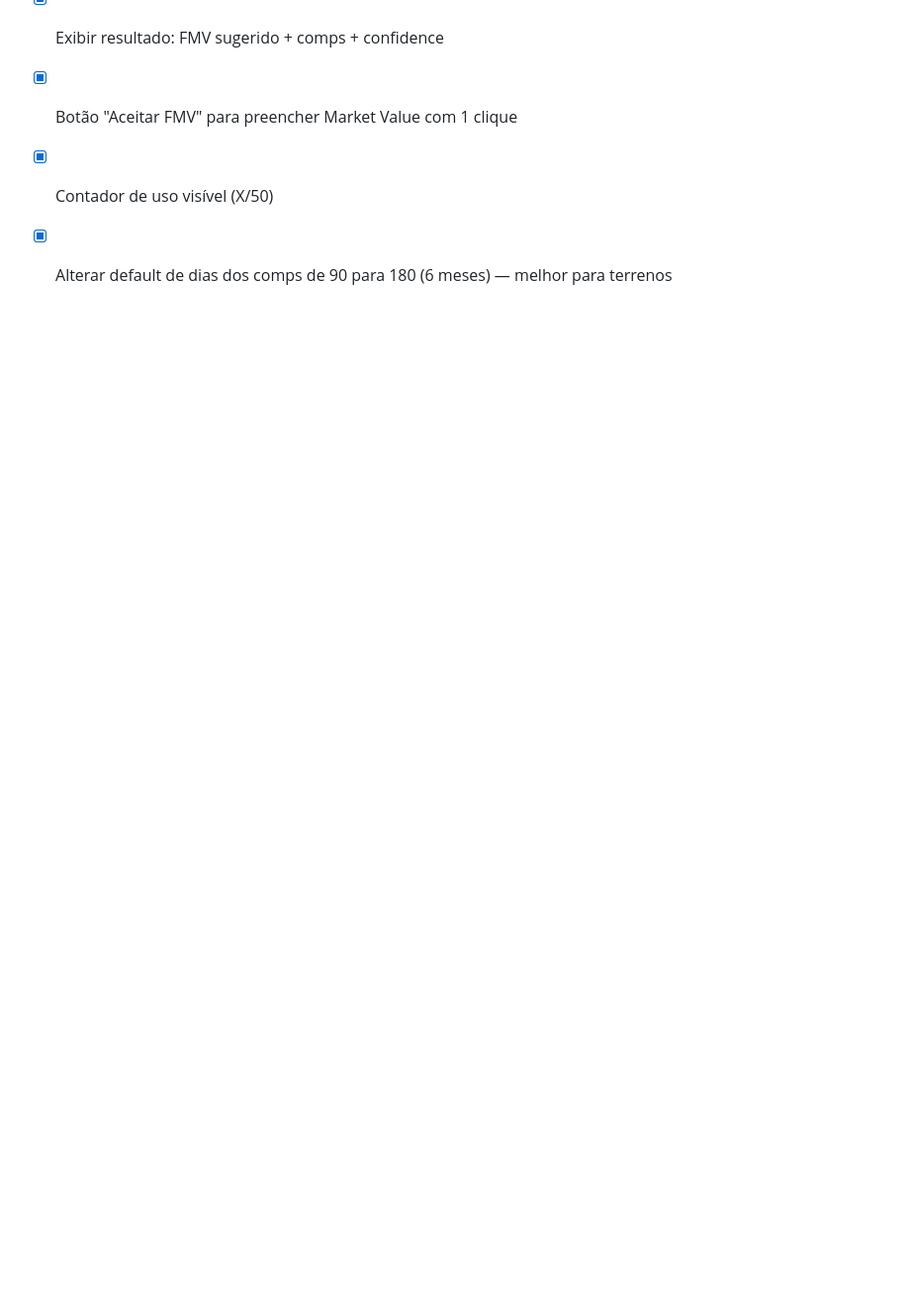
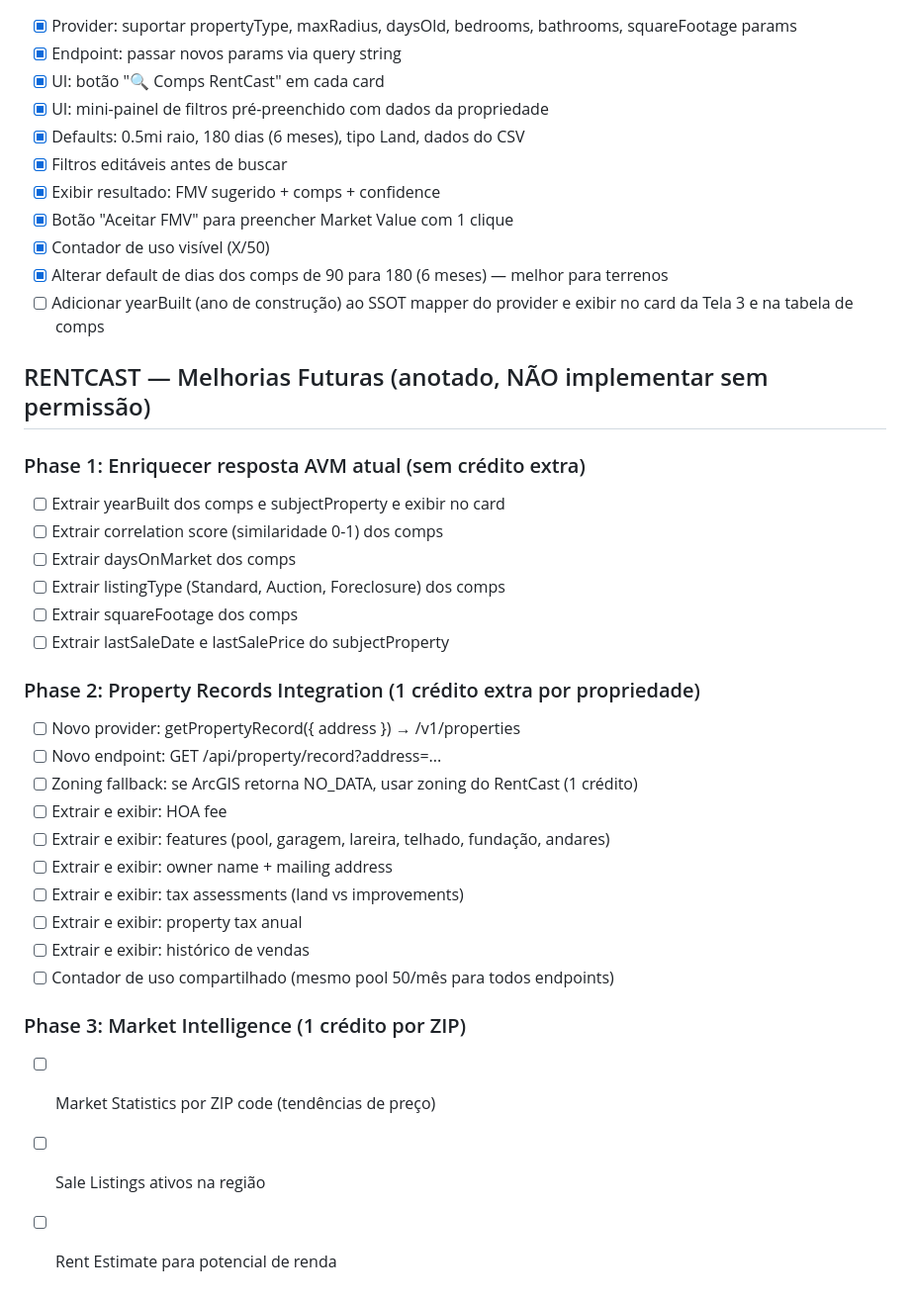
Before and after one commit to gtcapitalglobal/GTSearch, a Markdown page: todo.md, the part around the change. Shown at 99% size. GitHub-like rendering; blank space fills up the shorter version.

Commit message:
docs: add RentCast future roadmap (Property Records, Market Stats) to todo.md

```diff
--- a/todo.md
+++ b/todo.md
@@ -181,3 +181,31 @@
 - [x] Botão "Aceitar FMV" para preencher Market Value com 1 clique
 - [x] Contador de uso visível (X/50)
 - [x] Alterar default de dias dos comps de 90 para 180 (6 meses) — melhor para terrenos
+- [ ] Adicionar yearBuilt (ano de construção) ao SSOT mapper do provider e exibir no card da Tela 3 e na tabela de comps
+
+## RENTCAST — Melhorias Futuras (anotado, NÃO implementar sem permissão)
+
+### Phase 1: Enriquecer resposta AVM atual (sem crédito extra)
+- [ ] Extrair yearBuilt dos comps e subjectProperty e exibir no card
+- [ ] Extrair correlation score (similaridade 0-1) dos comps
+- [ ] Extrair daysOnMarket dos comps
+- [ ] Extrair listingType (Standard, Auction, Foreclosure) dos comps
+- [ ] Extrair squareFootage dos comps
+- [ ] Extrair lastSaleDate e lastSalePrice do subjectProperty
+
+### Phase 2: Property Records Integration (1 crédito extra por propriedade)
+- [ ] Novo provider: getPropertyRecord({ address }) → /v1/properties
+- [ ] Novo endpoint: GET /api/property/record?address=...
+- [ ] Zoning fallback: se ArcGIS retorna NO_DATA, usar zoning do RentCast (1 crédito)
+- [ ] Extrair e exibir: HOA fee
+- [ ] Extrair e exibir: features (pool, garagem, lareira, telhado, fundação, andares)
+- [ ] Extrair e exibir: owner name + mailing address
+- [ ] Extrair e exibir: tax assessments (land vs improvements)
+- [ ] Extrair e exibir: property tax anual
+- [ ] Extrair e exibir: histórico de vendas
+- [ ] Contador de uso compartilhado (mesmo pool 50/mês para todos endpoints)
+
+### Phase 3: Market Intelligence (1 crédito por ZIP)
+- [ ] Market Statistics por ZIP code (tendências de preço)
+- [ ] Sale Listings ativos na região
+- [ ] Rent Estimate para potencial de renda
```
